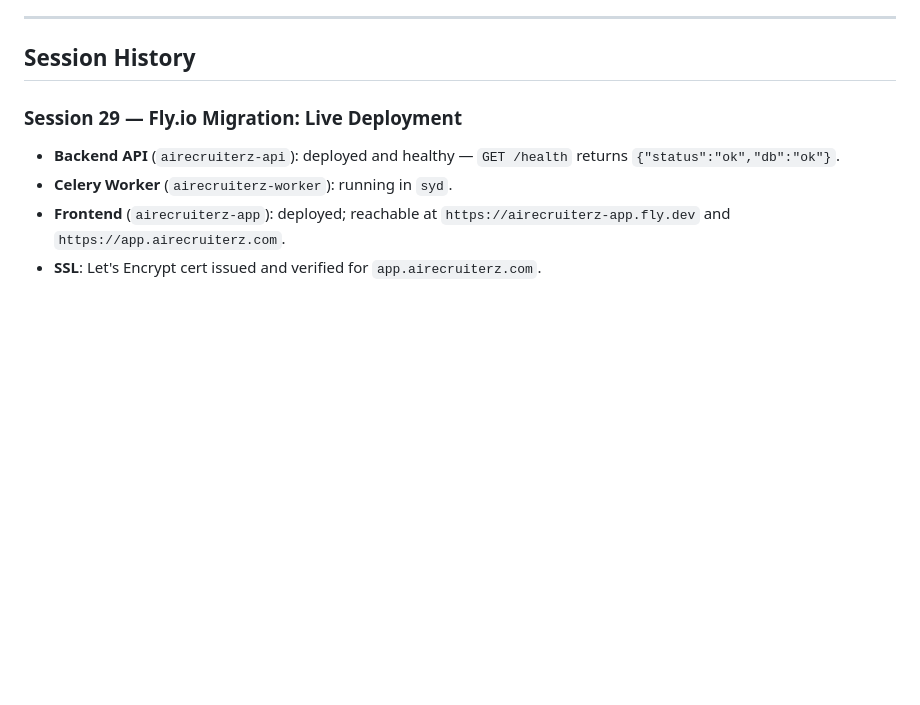
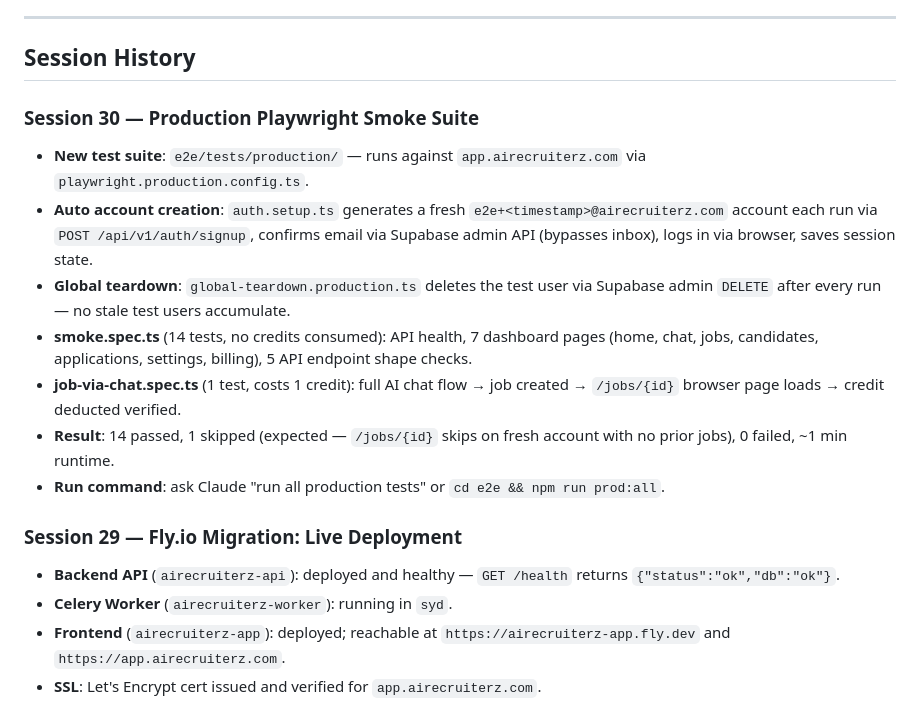
Before and after one commit to marcusbahadur1/ai-recruiter, a Markdown page: PROGRESS.md, the part around one of its changes. Drawn GitHub-style; blank space fills up the shorter version.

Commit message:
Docs: update PROGRESS, TODO for session 30 production smoke suite
Co-Authored-By: Claude Sonnet 4.6 <noreply@anthropic.com>

```diff
--- a/PROGRESS.md
+++ b/PROGRESS.md
@@ -9,6 +9,16 @@ All "Now" sprint items are done. i18n wired for all four locales. All 294 tests
 ---
 
 ## Session History
+
+### Session 30 — Production Playwright Smoke Suite
+
+- **New test suite**: `e2e/tests/production/` — runs against `app.airecruiterz.com` via `playwright.production.config.ts`.
+- **Auto account creation**: `auth.setup.ts` generates a fresh `e2e+<timestamp>@airecruiterz.com` account each run via `POST /api/v1/auth/signup`, confirms email via Supabase admin API (bypasses inbox), logs in via browser, saves session state.
+- **Global teardown**: `global-teardown.production.ts` deletes the test user via Supabase admin `DELETE` after every run — no stale test users accumulate.
+- **smoke.spec.ts** (14 tests, no credits consumed): API health, 7 dashboard pages (home, chat, jobs, candidates, applications, settings, billing), 5 API endpoint shape checks.
+- **job-via-chat.spec.ts** (1 test, costs 1 credit): full AI chat flow → job created → `/jobs/{id}` browser page loads → credit deducted verified.
+- **Result**: 14 passed, 1 skipped (expected — `/jobs/{id}` skips on fresh account with no prior jobs), 0 failed, ~1 min runtime.
+- **Run command**: ask Claude "run all production tests" or `cd e2e && npm run prod:all`.
 
 ### Session 29 — Fly.io Migration: Live Deployment
 
```
Also changed, not shown: other parts of PROGRESS.md (+2 -2 lines), TODO.md (+2 -3 lines).
